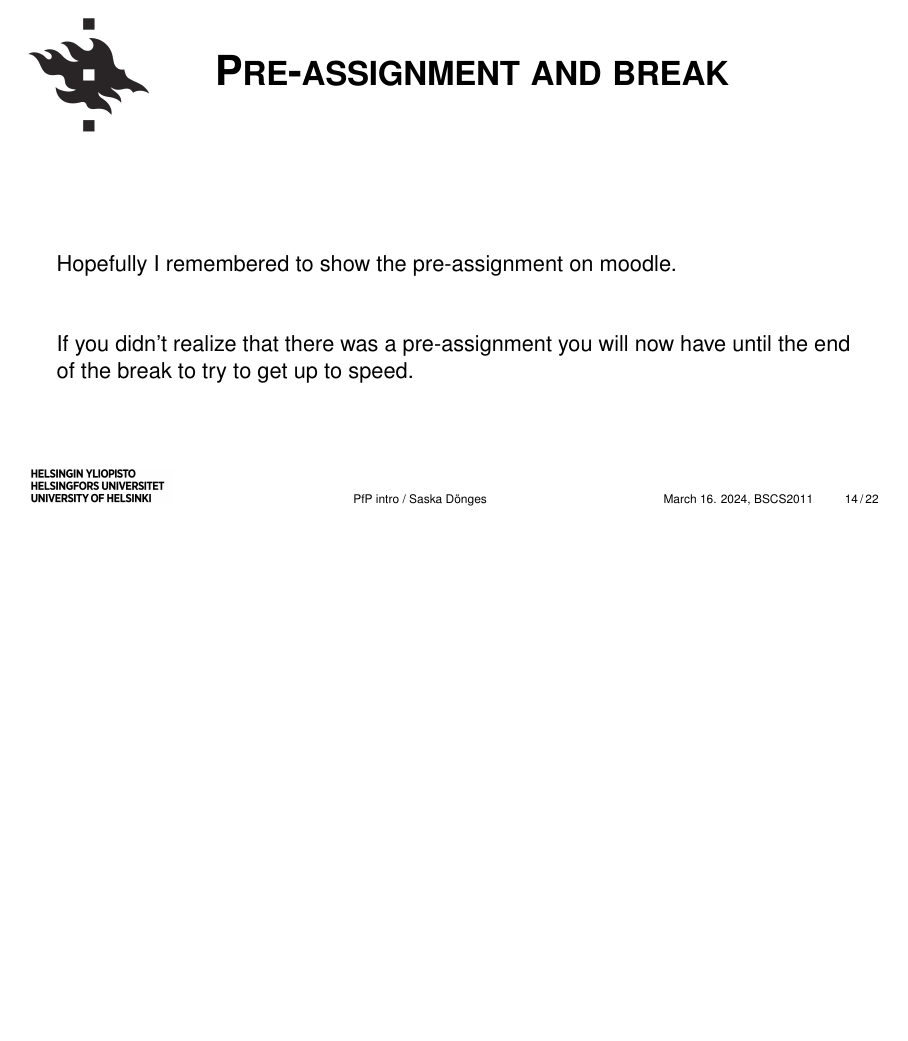
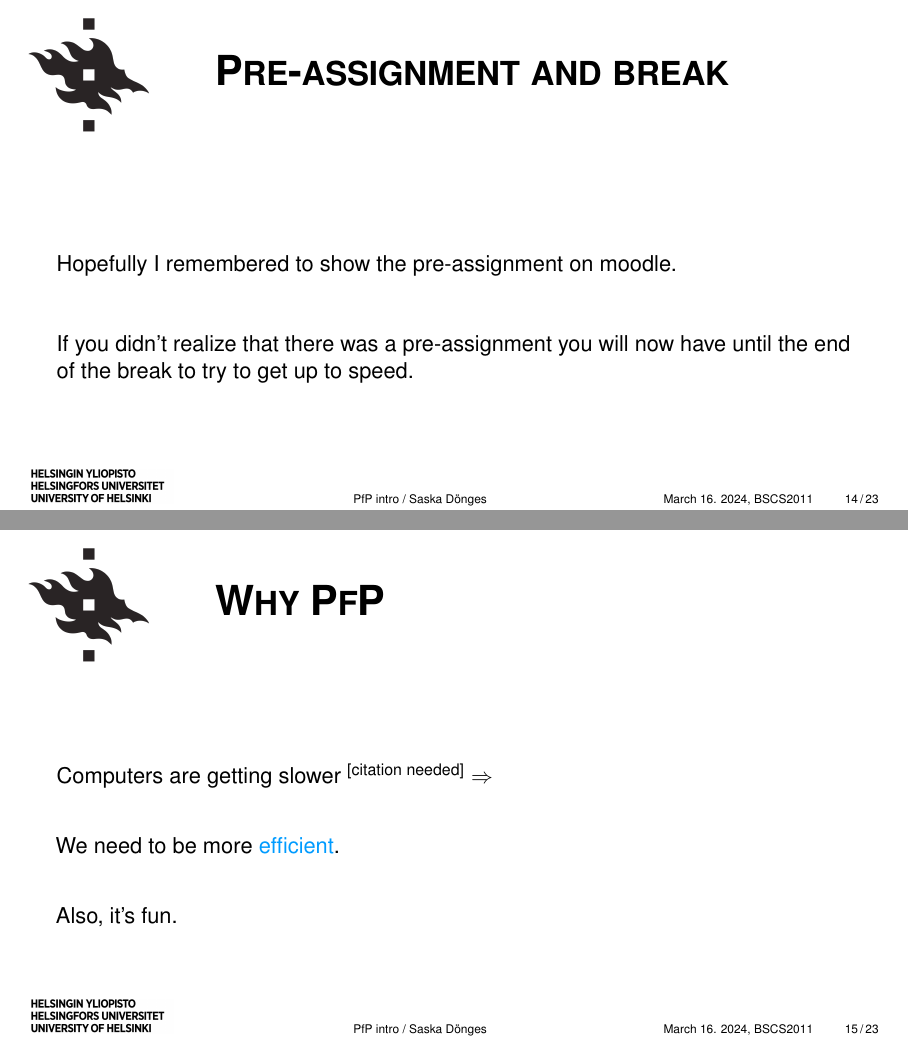
Before and after one commit to saskeli/pfp_materials, LaTeX slides (intro.tex): page 15 of 30 before the commit and pages 15 and 17 of 32 after it, the two joined at a grey line, the shorter picture padded with empty space. Compiled offline with pdfLaTeX.

Commit message:
2025 update

```diff
--- a/intro.tex
+++ b/intro.tex
@@ -334,6 +334,16 @@ If you didn't realize that there was a pre-assignment you will now have until th
 \end{frame}
 
 \section{High level discussion about course contents / Intro to PfP.}
+\begin{frame}{Why PfP}
+\setlength\parskip{\fill}
+\pause
+Computers are getting slower \textsuperscript{[citation needed]} $\Rightarrow$
+
+We need to be more \alert{efficient}.
+
+Also, it's fun.
+\end{frame}
+
 \begin{frame}{What is systems programming?}
 \setlength\parskip{\fill}
 \pause
```
Also changed, not shown: intro.pdf, perf.pdf, 6 other files.
